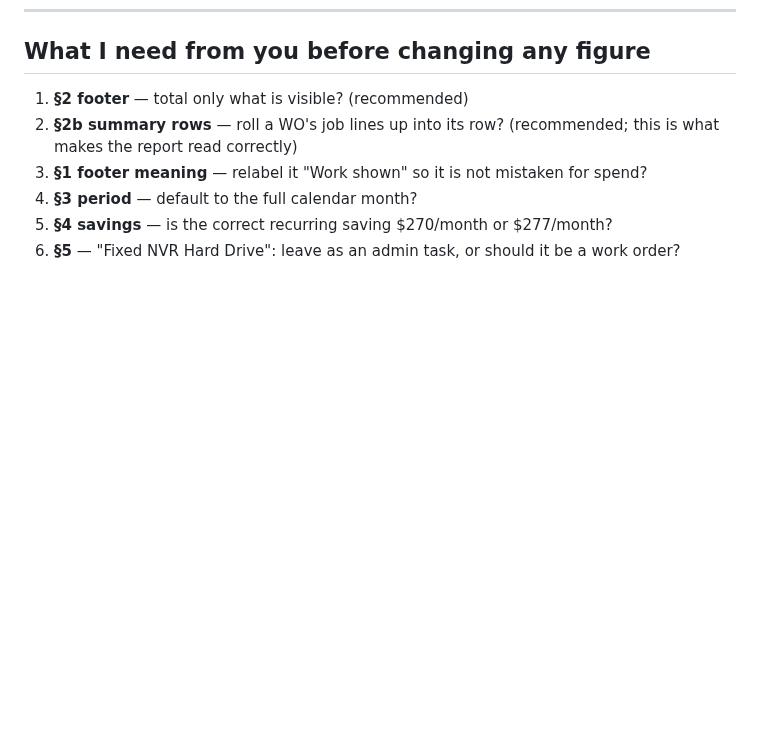
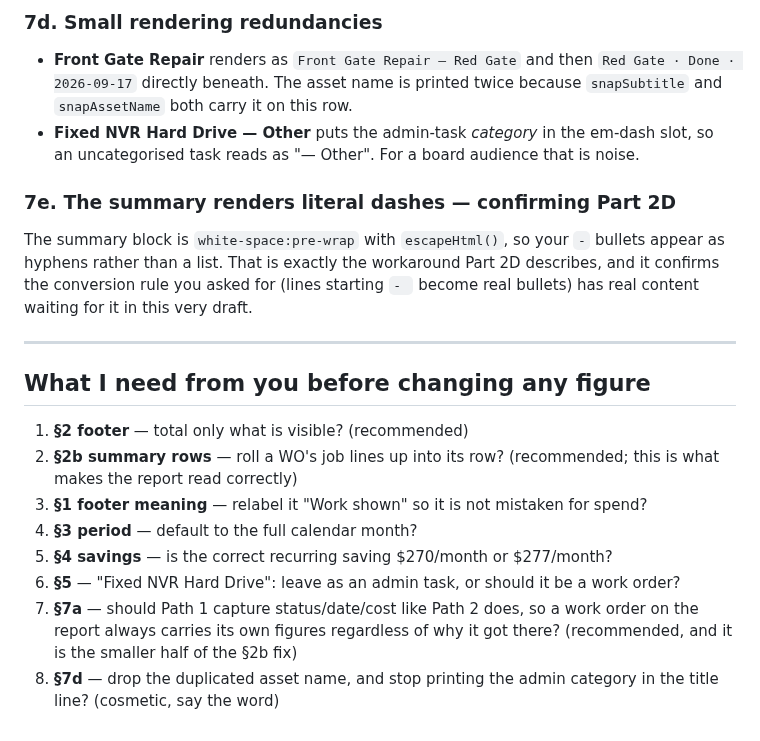
Before and after one commit to theebmg/camp-audit, a Markdown page: docs/board-report-investigation.md, the part around one of its changes. Rendered like a GitHub page; blank space fills up the shorter version.

```diff
--- a/docs/board-report-investigation.md
+++ b/docs/board-report-investigation.md
@@ -254,3 +325,20 @@ the vocabulary rather than hardcoding a role name.
+### 7d. Small rendering redundancies
+
+- **Front Gate Repair** renders as `Front Gate Repair — Red Gate` and then `Red Gate · Done ·
+  2026-09-17` directly beneath. The asset name is printed twice because `snapSubtitle` and
+  `snapAssetName` both carry it on this row.
+- **Fixed NVR Hard Drive — Other** puts the admin-task *category* in the em-dash slot, so an
+  uncategorised task reads as "— Other". For a board audience that is noise.
+
+### 7e. The summary renders literal dashes — confirming Part 2D
+
+The summary block is `white-space:pre-wrap` with `escapeHtml()`, so your `-` bullets appear as
+hyphens rather than a list. That is exactly the workaround Part 2D describes, and it confirms
+the conversion rule you asked for (lines starting `- ` become real bullets) has real content
+waiting for it in this very draft.
+
+---
+
 ## What I need from you before changing any figure
 
 1. **§2 footer** — total only what is visible? (recommended)
@@ -260,3 +348,8 @@ the vocabulary rather than hardcoding a role name.
 4. **§3 period** — default to the full calendar month?
 5. **§4 savings** — is the correct recurring saving $270/month or $277/month?
 6. **§5** — "Fixed NVR Hard Drive": leave as an admin task, or should it be a work order?
+7. **§7a** — should Path 1 capture status/date/cost like Path 2 does, so a work order on the
+   report always carries its own figures regardless of why it got there? (recommended, and it
+   is the smaller half of the §2b fix)
+8. **§7d** — drop the duplicated asset name, and stop printing the admin category in the title
+   line? (cosmetic, say the word)
```
Also changed, not shown: other parts of docs/board-report-investigation.md (+71 -0 lines).
